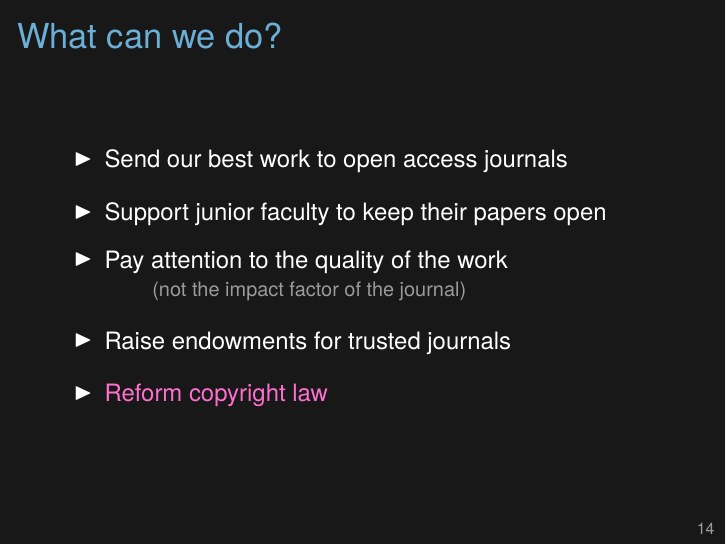
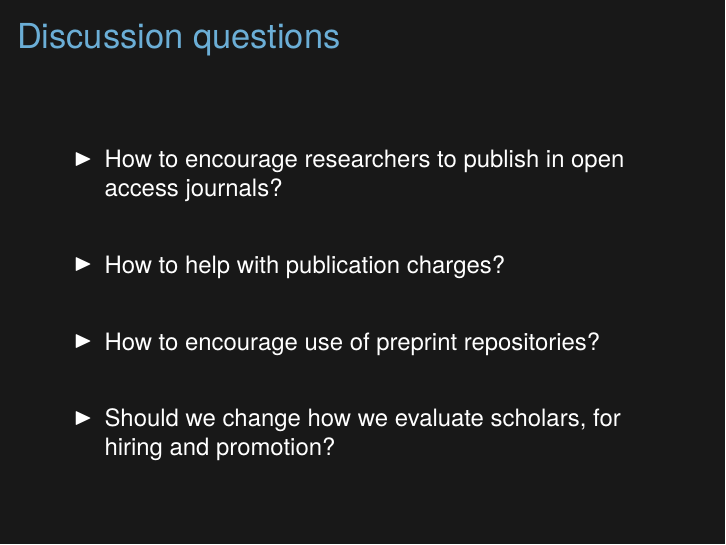
Before and after one commit to kbroman/Talk_OpenAccess, LaTeX slides (openaccess.tex): page 28 of 28 before the commit and page 30 of 30 after it. Compiled offline with XeLaTeX.

Commit message:
Add blank slide then slide with discussion questions

```diff
--- a/openaccess.tex
+++ b/openaccess.tex
@@ -489 +494,18 @@ about that.
+\begin{frame}{Discussion questions}
+
+\vspace{36pt}
+
+\bi
+\itemsep24pt
+    \item How to encourage researchers to publish in open access
+      journals?
+    \item How to help with publication charges?
+    \item How to encourage use of preprint repositories?
+    \item Should we change how we evaluate scholars, for hiring and
+      promotion?
+  \ei
+
+\end{frame}
+
+}
 \end{document}
```
Also changed, not shown: openaccess.tex (5 more changed lines).
